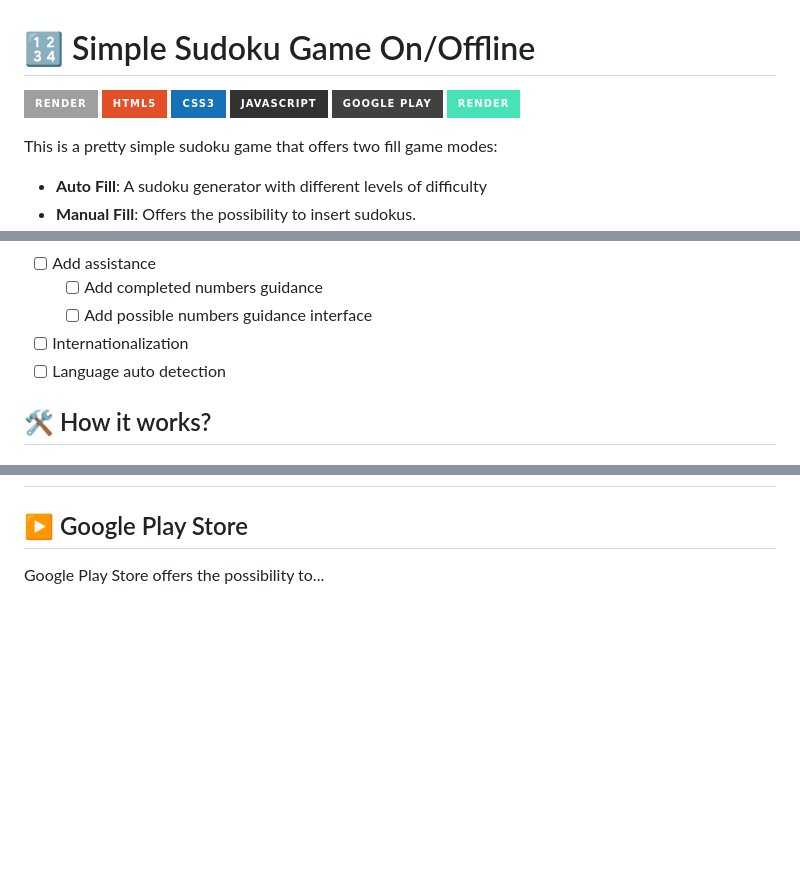
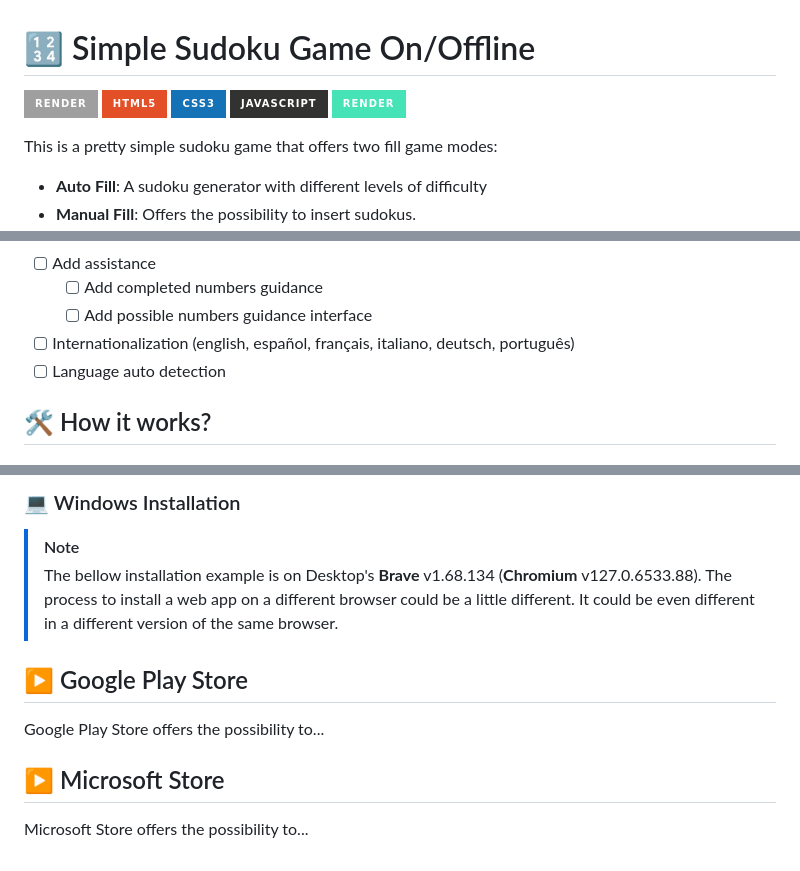
Before and after one commit to EduardoProfe666/sudoku-play, a Markdown page: README.md, 3 parts joined by grey strips. GitHub-like rendering; badges without logos; blank space fills up the shorter version.

```diff
--- a/README.md
+++ b/README.md
@@ -4,7 +4,6 @@
 ![HTML5](https://img.shields.io/badge/html5-%23E34F26.svg?style=for-the-badge&logo=html5&logoColor=white)
 ![CSS3](https://img.shields.io/badge/css3-%231572B6.svg?style=for-the-badge&logo=css3&logoColor=white)
 ![JavaScript](https://img.shields.io/badge/javascript-%23323330.svg?style=for-the-badge&logo=javascript&logoColor=%23F7DF1E)
-![Google Play](https://img.shields.io/badge/Google_Play-414141?style=for-the-badge&logo=google-play&logoColor=white)
 ![Render](https://img.shields.io/badge/Render-46E3B7?style=for-the-badge&logo=render&logoColor=white)
 
 This is a pretty simple sudoku game that offers two fill game modes:
@@ -33,7 +32,7 @@ It's intended to be playable both **online** and **offline**  in must devices/OS
 - [ ] Add assistance
   - [ ] Add completed numbers guidance
   - [ ] Add possible numbers guidance interface
-- [ ] Internationalization
+- [ ] Internationalization (english, español, français, italiano, deutsch, português)
 - [ ] Language auto detection
 
 ## 🛠️ How it works?
@@ -141,3 +190,11 @@ benefits of PWA are:
+### 💻 Windows Installation
+> [!NOTE]
+> The bellow installation example is on Desktop's **Brave** v1.68.134 (**Chromium** v127.0.6533.88). The process to install
+> a web app on a different browser could be a little different. It could be even different in a different version
+> of the same browser.
 
 ## ▶️ Google Play Store
 Google Play Store offers the possibility to...
+
+## ▶️ Microsoft Store
+Microsoft Store offers the possibility to...
```
Also changed, not shown: other parts of README.md (+52 -2 lines).
